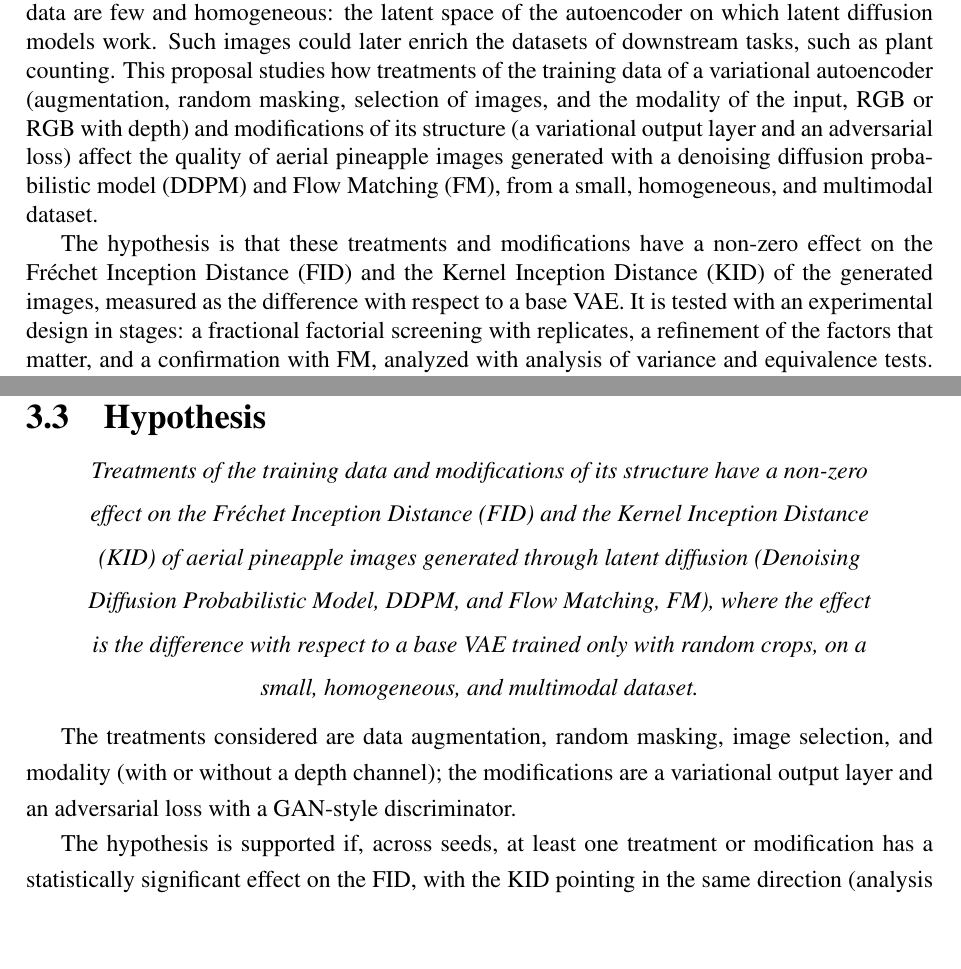
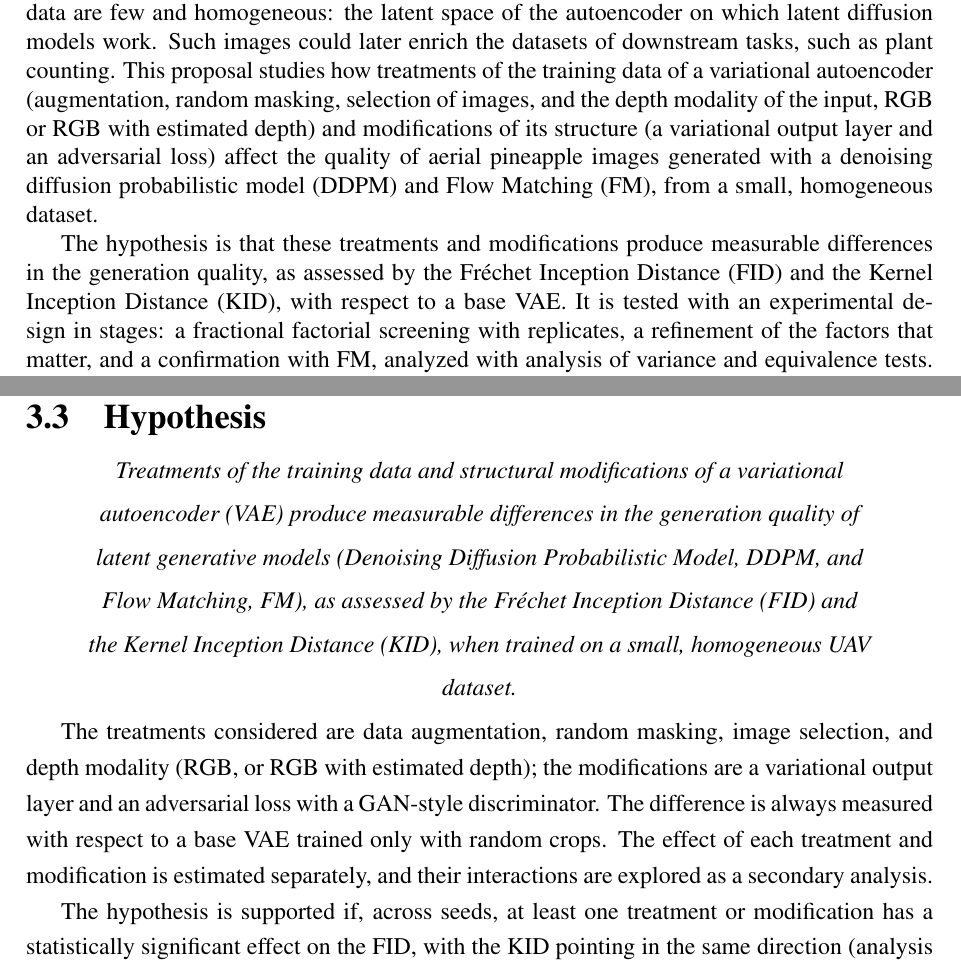
Before and after one commit to OscoCR/VAE_DDPM_FM_Tesis, a LaTeX thesis (General.tex, which reads TFC1/abstract.tex, TFC1/c3.tex): two parts of pages 2 and 28 of 63, joined at a grey line, cut so that both start at the same text, the shorter picture padded with empty space. Compiled offline with pdfLaTeX.

Commit message:
Rewrite the hypothesis from the advisor's 29 October comments
Adopt the advisor's version as the base: "measurable differences", "latent
generative models", and the metrics after the treatments. Keep the acronyms
spelled out (VAE, DDPM, FM, FID, KID) as he asked on 21 October. Use "structural"
instead of "architectural", drop "multimodal" and "individually or through their
interactions", and write the dataset in the singular. The difference with
respect to the base VAE moves to the next paragraph, where the interactions
become a secondary analysis. Name factor D "depth modality" in the list of
treatments and in the abstract.

Co-Authored-By: Claude Sonnet 5.5 <noreply@anthropic.com>

```diff
--- a/TFC1/abstract.tex
+++ b/TFC1/abstract.tex
@@ -3,9 +3,9 @@
 \addcontentsline{toc}{chapter}{ABSTRACT}
 \markboth{ABSTRACT}{ABSTRACT} % encabezado
 
-Generative models can produce synthetic images that complement the scarce and costly data of precision agriculture, but their quality depends on a component that is seldom examined when data are few and homogeneous: the latent space of the autoencoder on which latent diffusion models work. Such images could later enrich the datasets of downstream tasks, such as plant counting. This proposal studies how treatments of the training data of a variational autoencoder (augmentation, random masking, selection of images, and the modality of the input, RGB or RGB with depth) and modifications of its structure (a variational output layer and an adversarial loss) affect the quality of aerial pineapple images generated with a denoising diffusion probabilistic model (DDPM) and Flow Matching (FM), from a small, homogeneous, and multimodal dataset.
+Generative models can produce synthetic images that complement the scarce and costly data of precision agriculture, but their quality depends on a component that is seldom examined when data are few and homogeneous: the latent space of the autoencoder on which latent diffusion models work. Such images could later enrich the datasets of downstream tasks, such as plant counting. This proposal studies how treatments of the training data of a variational autoencoder (augmentation, random masking, selection of images, and the depth modality of the input, RGB or RGB with estimated depth) and modifications of its structure (a variational output layer and an adversarial loss) affect the quality of aerial pineapple images generated with a denoising diffusion probabilistic model (DDPM) and Flow Matching (FM), from a small, homogeneous dataset.
 
-The hypothesis is that these treatments and modifications have a non-zero effect on the Fr\'echet Inception Distance (FID) and the Kernel Inception Distance (KID) of the generated images, measured as the difference with respect to a base VAE. It is tested with an experimental design in stages: a fractional factorial screening with replicates, a refinement of the factors that matter, and a confirmation with FM, analyzed with analysis of variance and equivalence tests. Preliminary experiments show that the differences between configurations are of the size of the variability between checkpoints of a single run, and that the depth channel is the only consistent signal; this motivates the use of replicates. The expected result is evidence of which treatments and modifications matter, and which do not, for generating aerial agricultural imagery from few data.
+The hypothesis is that these treatments and modifications produce measurable differences in the generation quality, as assessed by the Fr\'echet Inception Distance (FID) and the Kernel Inception Distance (KID), with respect to a base VAE. It is tested with an experimental design in stages: a fractional factorial screening with replicates, a refinement of the factors that matter, and a confirmation with FM, analyzed with analysis of variance and equivalence tests. Preliminary experiments show that the differences between configurations are of the size of the variability between checkpoints of a single run, and that the depth channel is the only consistent signal; this motivates the use of replicates. The expected result is evidence of which treatments and modifications matter, and which do not, for generating aerial agricultural imagery from few data.
 
 \vspace{0.5cm}
 \noindent\textbf{Keywords:} latent diffusion, variational autoencoder, Flow Matching, UAV imagery, small datasets, factorial design.
--- a/TFC1/c3.tex
+++ b/TFC1/c3.tex
@@ -26,18 +26,11 @@ The problem motivates two research questions, which in turn motivate the hypothe
 \begin{center}
 \begin{minipage}{0.92\textwidth}
 \centering\itshape
-Treatments of the training data and modifications of its structure have a non-zero effect on the Fr\'echet Inception Distance (FID) and the Kernel Inception Distance (KID) of aerial pineapple images generated through latent diffusion (Denoising Diffusion Probabilistic Model, DDPM, and Flow Matching, FM), where the effect is the difference with respect to a base VAE trained only with random crops, on a small, homogeneous, and multimodal dataset.
-
-% Como puse varios comentarios, metí esos comentarios en Chat y me dió esto:
-
-%Treatments of the training data and architectural modifications of a variational autoencoder (VAE), individually or through their interactions, produce measurable differences in the generation quality of latent generative models (DDPM and Flow Matching), as assessed by Fréchet Inception Distance (FID) and Kernel Inception Distance (KID), when trained on small, homogeneous UAV datasets.
-
-% deja más claro y conciso, pero igual, dale una revisada y si ves que se acerca, adáptala
-
+Treatments of the training data and structural modifications of a variational autoencoder (VAE) produce measurable differences in the generation quality of latent generative models (Denoising Diffusion Probabilistic Model, DDPM, and Flow Matching, FM), as assessed by the Fr\'echet Inception Distance (FID) and the Kernel Inception Distance (KID), when trained on a small, homogeneous UAV dataset.
 \end{minipage}
 \end{center}
 
-The treatments considered are data augmentation, random masking, image selection, and modality (with or without a depth channel); the modifications are a variational output layer and an adversarial loss with a GAN-style discriminator.
+The treatments considered are data augmentation, random masking, image selection, and depth modality (RGB, or RGB with estimated depth); the modifications are a variational output layer and an adversarial loss with a GAN-style discriminator. The difference is always measured with respect to a base VAE trained only with random crops. The effect of each treatment and modification is estimated separately, and their interactions are explored as a secondary analysis.
 
 The hypothesis is supported if, across seeds, at least one treatment or modification has a statistically significant effect on the FID, with the KID pointing in the same direction (analysis of variance, with correction for multiple comparisons). It is evaluated first with DDPM, and the effects found are then checked with FM. It is refuted if the effect of every treatment and modification is equivalent to zero within a margin set from the noise measured in Stage 0 (equivalence tests); if neither holds, the evidence is inconclusive for the factors involved.
 
```
